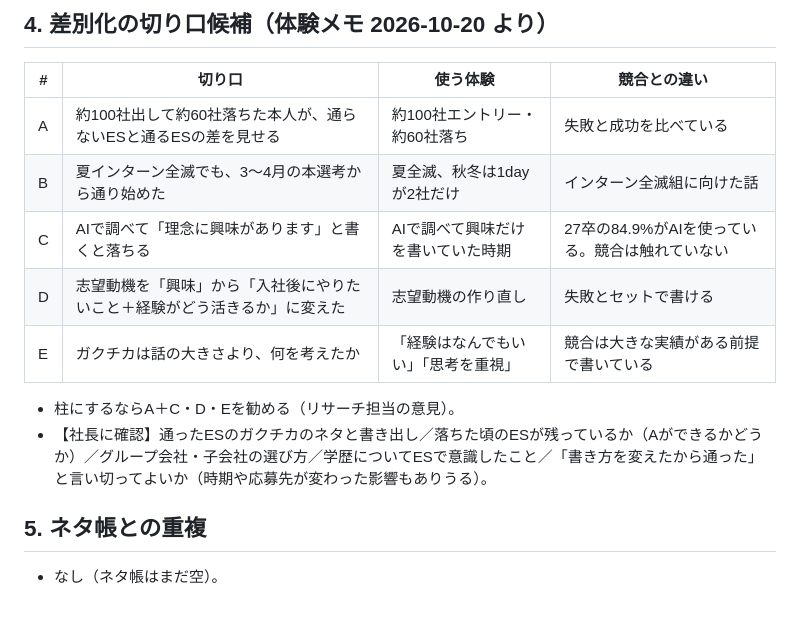
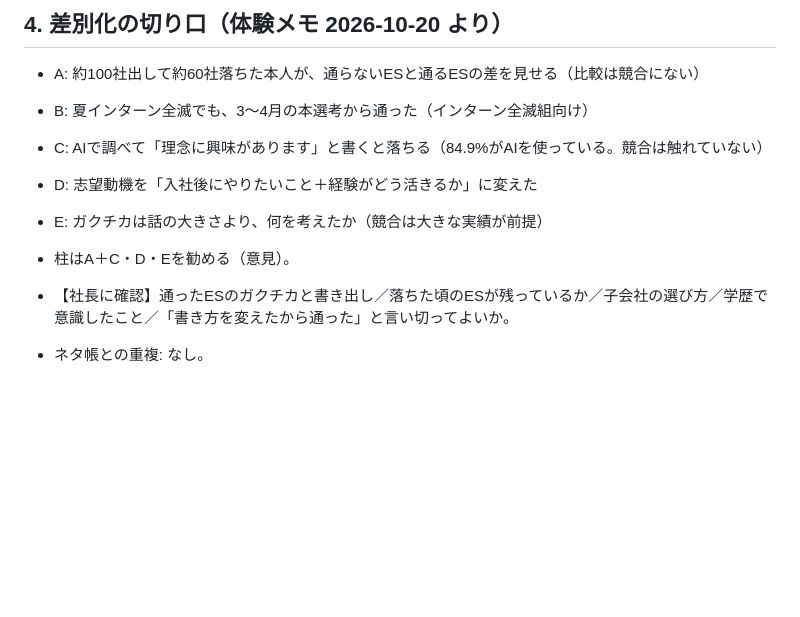
Before and after one commit to RyomaOcO/-ana, a Markdown page: 成果物/2026-10-20_Fラン生でも大手の書類が通る方法/01_リサーチ.md, the part around one of its changes. Drawn GitHub-style; blank space fills up the shorter version.

```diff
--- a/成果物/2026-10-20_Fラン生でも大手の書類が通る方法/01_リサーチ.md
+++ b/成果物/2026-10-20_Fラン生でも大手の書類が通る方法/01_リサーチ.md
@@ -42,15 +21,11 @@
 
-## 4. 差別化の切り口候補（体験メモ 2026-10-20 より）
-| # | 切り口 | 使う体験 | 競合との違い |
-|---|---|---|---|
-| A | 約100社出して約60社落ちた本人が、通らないESと通るESの差を見せる | 約100社エントリー・約60社落ち | 失敗と成功を比べている |
-| B | 夏インターン全滅でも、3〜4月の本選考から通り始めた | 夏全滅、秋冬は1dayが2社だけ | インターン全滅組に向けた話 |
-| C | AIで調べて「理念に興味があります」と書くと落ちる | AIで調べて興味だけを書いていた時期 | 27卒の84.9%がAIを使っている。競合は触れていない |
-| D | 志望動機を「興味」から「入社後にやりたいこと＋経験がどう活きるか」に変えた | 志望動機の作り直し | 失敗とセットで書ける |
-| E | ガクチカは話の大きさより、何を考えたか | 「経験はなんでもいい」「思考を重視」 | 競合は大きな実績がある前提で書いている |
+## 4. 差別化の切り口（体験メモ 2026-10-20 より）
+- A: 約100社出して約60社落ちた本人が、通らないESと通るESの差を見せる（比較は競合にない）
+- B: 夏インターン全滅でも、3〜4月の本選考から通った（インターン全滅組向け）
+- C: AIで調べて「理念に興味があります」と書くと落ちる（84.9%がAIを使っている。競合は触れていない）
+- D: 志望動機を「入社後にやりたいこと＋経験がどう活きるか」に変えた
+- E: ガクチカは話の大きさより、何を考えたか（競合は大きな実績が前提）
 
-- 柱にするならA＋C・D・Eを勧める（リサーチ担当の意見）。
-- 【社長に確認】通ったESのガクチカのネタと書き出し／落ちた頃のESが残っているか（Aができるかどうか）／グループ会社・子会社の選び方／学歴についてESで意識したこと／「書き方を変えたから通った」と言い切ってよいか（時期や応募先が変わった影響もありうる）。
-
-## 5. ネタ帳との重複
-- なし（ネタ帳はまだ空）。
+- 柱はA＋C・D・Eを勧める（意見）。
+- 【社長に確認】通ったESのガクチカと書き出し／落ちた頃のESが残っているか／子会社の選び方／学歴で意識したこと／「書き方を変えたから通った」と言い切ってよいか。
+- ネタ帳との重複: なし。
```
Also changed, not shown: other parts of 成果物/2026-10-20_Fラン生でも大手の書類が通る方法/01_リサーチ.md (+13 -34 lines).
